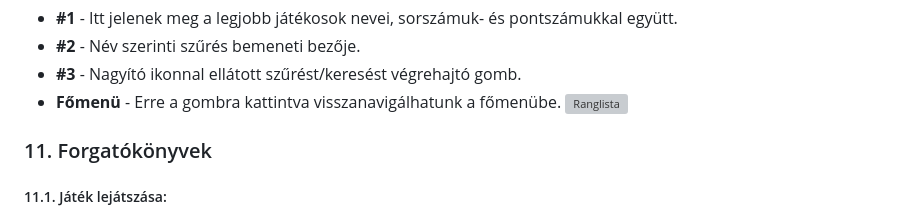
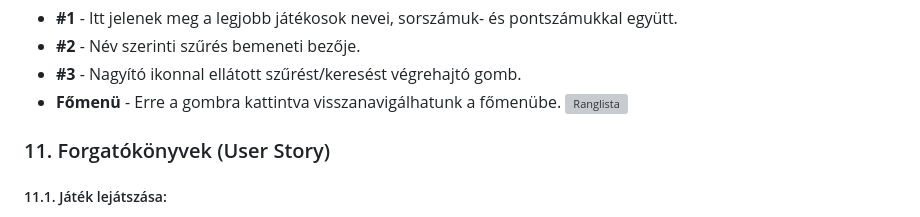
Before and after one commit to W4uR/SZFM-Bomberman, a Markdown page: funkcionálisspecifikacio.md, the part around the change. Rendered like a GitHub page; grey boxes are pictures that could not be loaded.

```diff
--- a/funkcionálisspecifikacio.md
+++ b/funkcionálisspecifikacio.md
@@ -153,7 +153,7 @@ Lásd köv spec.
 ![Ranglista](https://github.com/W4uR/SZFM-Bomberman/assets/37939001/cc312958-bc7f-4a1d-b565-79734bb78051)
 
 
-### 11. Forgatókönyvek
+### 11. Forgatókönyvek (User Story)
 ##### 11.1. Játék lejátszása:
 
 - A játékosok a főmenüben indíthatnak új játékot.
```
